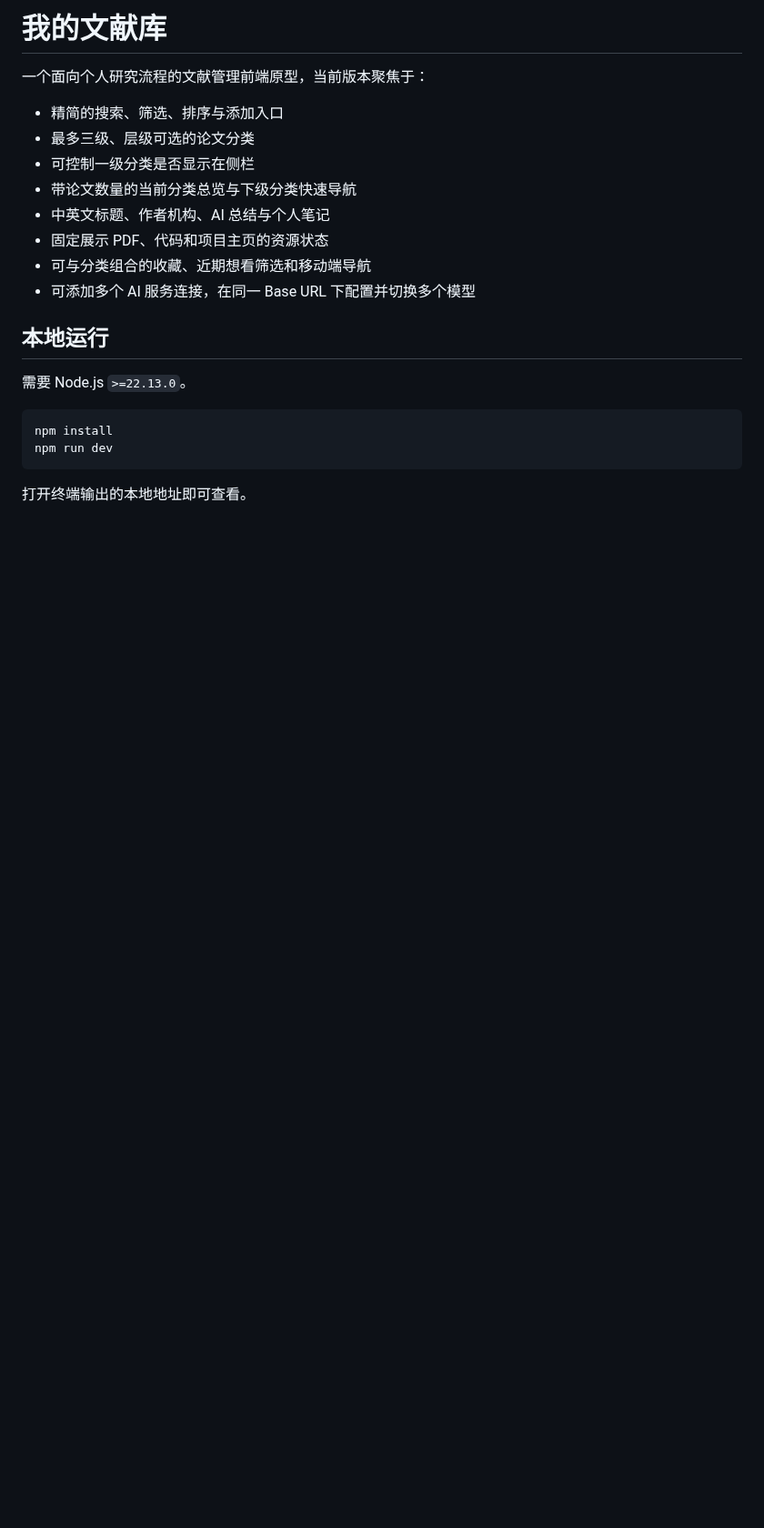
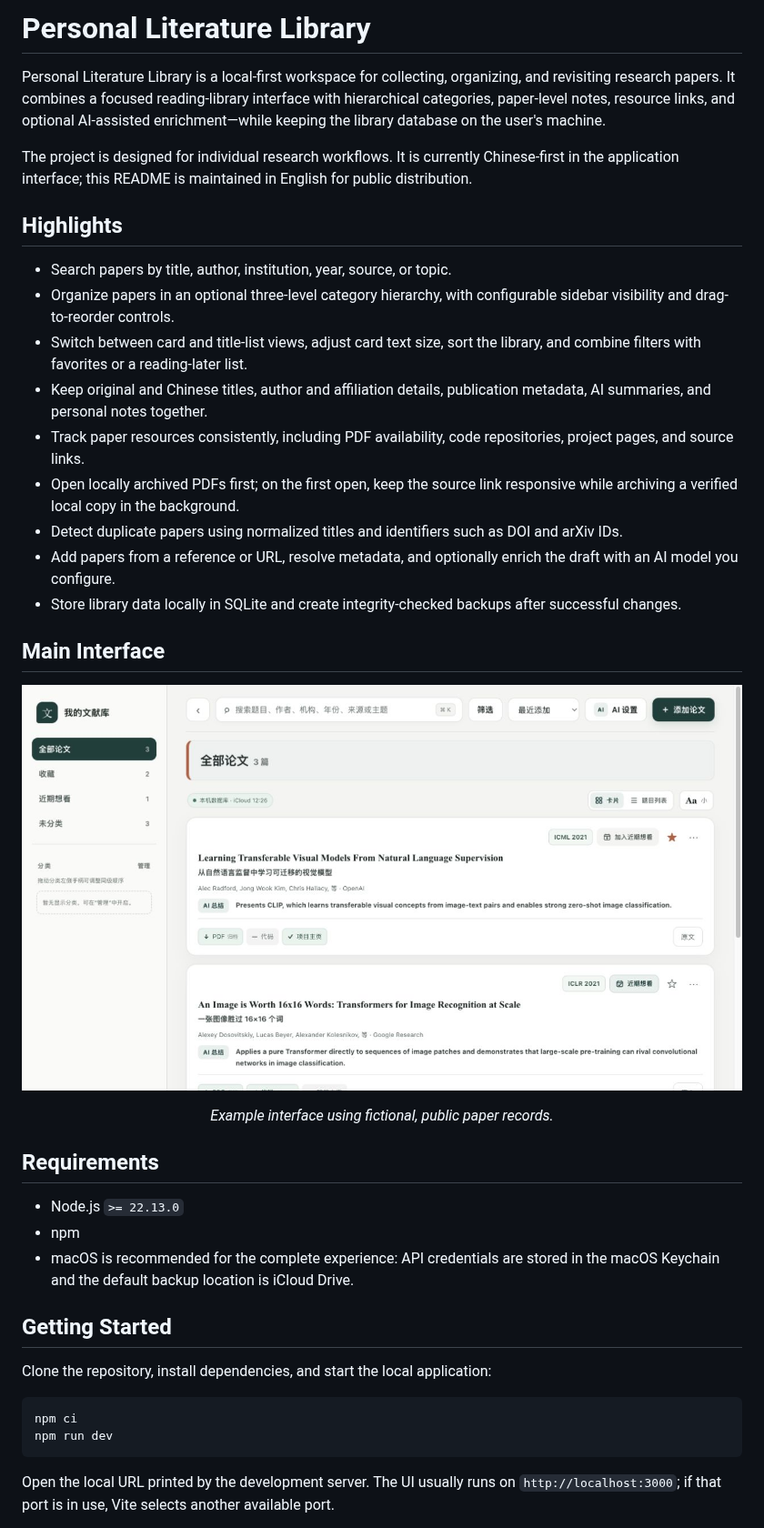
Before and after one commit to Zaki0207/personal-literature-library, a Markdown page: README.md, the part around one of its changes. Shown at 91% size. GitHub-like rendering; pictures changed too: docs/images/main-interface.jpg (added); blank space fills up the shorter version.

Commit message:
Publish personal literature library

````diff
--- a/README.md
+++ b/README.md
@@ -1,24 +1,43 @@
-# 我的文献库
+# Personal Literature Library
 
-一个面向个人研究流程的文献管理前端原型，当前版本聚焦于：
+Personal Literature Library is a local-first workspace for collecting, organizing, and revisiting research papers. It combines a focused reading-library interface with hierarchical categories, paper-level notes, resource links, and optional AI-assisted enrichment—while keeping the library database on the user's machine.
 
-- 精简的搜索、筛选、排序与添加入口
-- 最多三级、层级可选的论文分类
-- 可控制一级分类是否显示在侧栏
-- 带论文数量的当前分类总览与下级分类快速导航
-- 中英文标题、作者机构、AI 总结与个人笔记
-- 固定展示 PDF、代码和项目主页的资源状态
-- 可与分类组合的收藏、近期想看筛选和移动端导航
-- 可添加多个 AI 服务连接，在同一 Base URL 下配置并切换多个模型
+The project is designed for individual research workflows. It is currently Chinese-first in the application interface; this README is maintained in English for public distribution.
 
-## 本地运行
+## Highlights
 
-需要 Node.js `>=22.13.0`。
+- Search papers by title, author, institution, year, source, or topic.
+- Organize papers in an optional three-level category hierarchy, with configurable sidebar visibility and drag-to-reorder controls.
+- Switch between card and title-list views, adjust card text size, sort the library, and combine filters with favorites or a reading-later list.
+- Keep original and Chinese titles, author and affiliation details, publication metadata, AI summaries, and personal notes together.
+- Track paper resources consistently, including PDF availability, code repositories, project pages, and source links.
+- Open locally archived PDFs first; on the first open, keep the source link responsive while archiving a verified local copy in the background.
+- Detect duplicate papers using normalized titles and identifiers such as DOI and arXiv IDs.
+- Add papers from a reference or URL, resolve metadata, and optionally enrich the draft with an AI model you configure.
+- Store library data locally in SQLite and create integrity-checked backups after successful changes.
+
+## Main Interface
+
+<p align="center">
+  <img src="docs/images/main-interface.jpg" alt="Personal Literature Library showing the paper list, search controls, saved-paper markers, AI summaries, notes, and resource status" width="1200">
+</p>
+
+<p align="center"><em>Example interface using fictional, public paper records.</em></p>
+
+## Requirements
+
+- Node.js `>= 22.13.0`
+- npm
+- macOS is recommended for the complete experience: API credentials are stored in the macOS Keychain and the default backup location is iCloud Drive.
+
+## Getting Started
+
+Clone the repository, install dependencies, and start the local application:
 
 ```bash
-npm install
+npm ci
 npm run dev
 ```
 
-打开终端输出的本地地址即可查看。
+Open the local URL printed by the development server. The UI usually runs on `http://localhost:3000`; if that port is in use, Vite selects another available port.
 
````
Also changed, not shown: other parts of README.md (+109 -19 lines), 10 other files.
